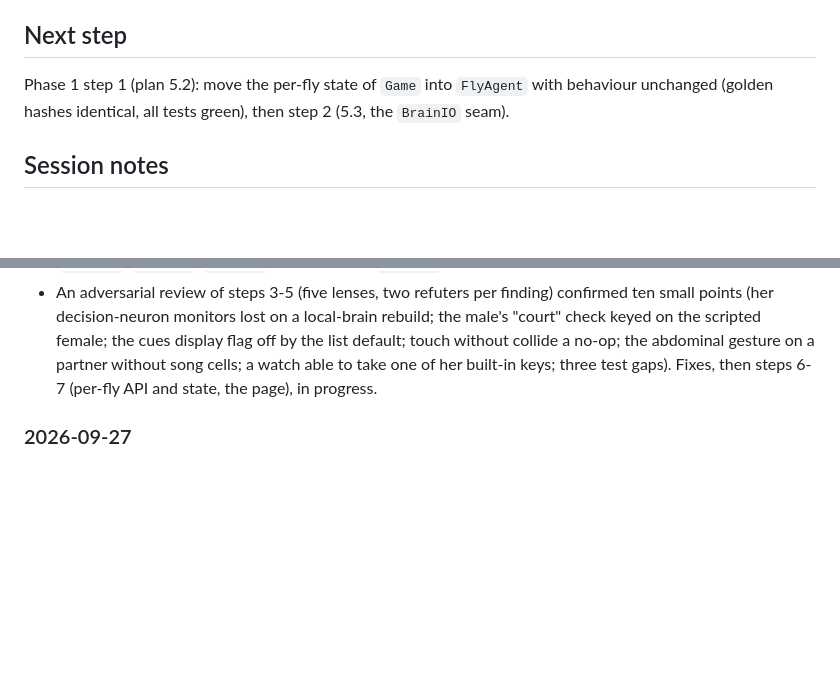
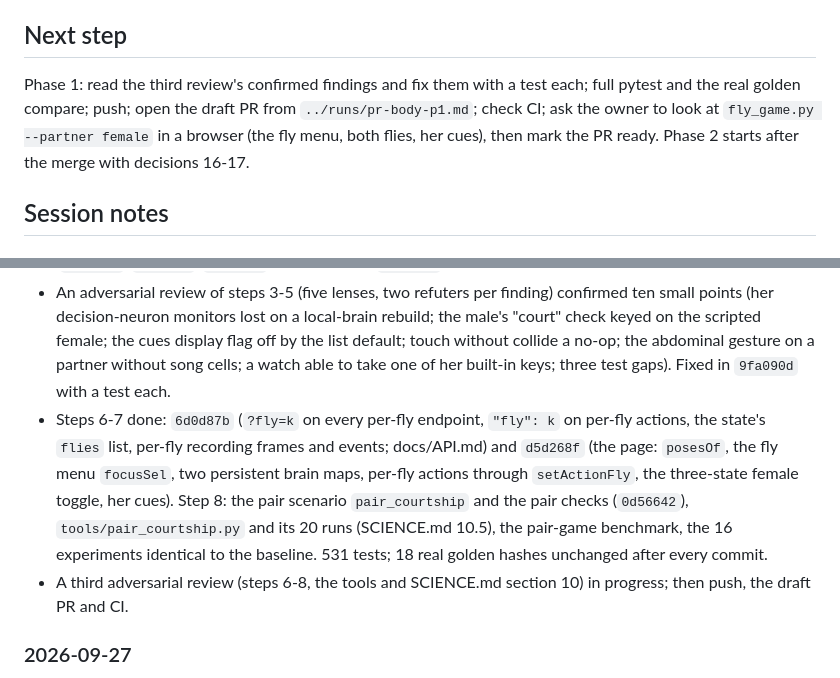
Before and after one commit to advaitsridhar/FruitFly, a Markdown page: docs/TWO_FLIES_PROGRESS.md, 2 parts joined by grey strips. GitHub-like rendering; blank space fills up the shorter version.

Commit message:
The progress log records steps 6-8 and the next step
Co-Authored-By: Claude Fable 5.1 <noreply@anthropic.com>
Claude-Session: https://claude.ai/code/session_012wqEgXHZSt5UaUWxAjxPz2

```diff
--- a/docs/TWO_FLIES_PROGRESS.md
+++ b/docs/TWO_FLIES_PROGRESS.md
@@ -213,8 +213,9 @@ mean and per-seed rates, ok and fragile flags, after-stimulus activity).
   would be a new hand-built controller: ask the owner before adding one.
 
 ## Next step
-Phase 1 step 1 (plan 5.2): move the per-fly state of `Game` into `FlyAgent` with behaviour unchanged (golden hashes
-identical, all tests green), then step 2 (5.3, the `BrainIO` seam).
+Phase 1: read the third review's confirmed findings and fix them with a test each; full pytest and the real golden compare;
+push; open the draft PR from `../runs/pr-body-p1.md`; check CI; ask the owner to look at `fly_game.py --partner female` in a browser
+(the fly menu, both flies, her cues), then mark the PR ready. Phase 2 starts after the merge with decisions 16-17.
 
 ## Session notes
 ### 2026-09-27 (Phase 1)
@@ -232,7 +233,13 @@ identical, all tests green), then step 2 (5.3, the `BrainIO` seam).
 - An adversarial review of steps 3-5 (five lenses, two refuters per finding) confirmed ten small points (her decision-neuron
   monitors lost on a local-brain rebuild; the male's "court" check keyed on the scripted female; the cues display flag off by
   the list default; touch without collide a no-op; the abdominal gesture on a partner without song cells; a watch able to take
-  one of her built-in keys; three test gaps). Fixes, then steps 6-7 (per-fly API and state, the page), in progress.
+  one of her built-in keys; three test gaps). Fixed in `9fa090d` with a test each.
+- Steps 6-7 done: `6d0d87b` (`?fly=k` on every per-fly endpoint, `"fly": k` on per-fly actions, the state's `flies` list, per-fly
+  recording frames and events; docs/API.md) and `d5d268f` (the page: `posesOf`, the fly menu `focusSel`, two persistent brain maps,
+  per-fly actions through `setActionFly`, the three-state female toggle, her cues). Step 8: the pair scenario `pair_courtship` and
+  the pair checks (`0d56642`), `tools/pair_courtship.py` and its 20 runs (SCIENCE.md 10.5), the pair-game benchmark, the
+  16 experiments identical to the baseline. 531 tests; 18 real golden hashes unchanged after every commit.
+- A third adversarial review (steps 6-8, the tools and SCIENCE.md section 10) in progress; then push, the draft PR and CI.
 
 ### 2026-09-27
 - Read the plan; machine facts gathered (4.1, 4.3); no missing system packages (4.4).
```
